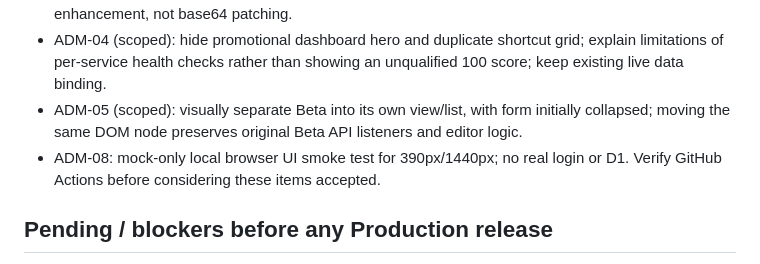
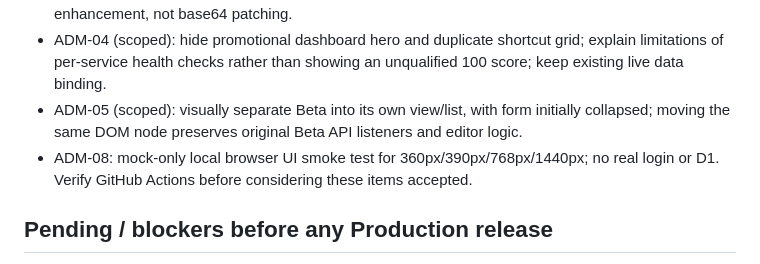
Before and after one commit to Gamevalentine/trainingbot-cloudflare, a Markdown page: docs/qa/adm-00-05-inventory-and-preview.md, the part around the change. Drawn GitHub-style.

Commit message:
ADM-00–08: update acceptance matrix for all four viewports and Beta validations

```diff
--- a/docs/qa/adm-00-05-inventory-and-preview.md
+++ b/docs/qa/adm-00-05-inventory-and-preview.md
@@ -18,7 +18,7 @@ Date: 2026-10-28. Scope: private development branch `aion-trainingbot-admin-rewo
 - ADM-02/03: six navigation groups with existing view buttons retained for compatibility; Studio remains accessible from editing context but is no longer a standalone sidebar entry. Readable progressive enhancement, not base64 patching.
 - ADM-04 (scoped): hide promotional dashboard hero and duplicate shortcut grid; explain limitations of per-service health checks rather than showing an unqualified 100 score; keep existing live data binding.
 - ADM-05 (scoped): visually separate Beta into its own view/list, with form initially collapsed; moving the same DOM node preserves original Beta API listeners and editor logic.
-- ADM-08: mock-only local browser UI smoke test for 390px/1440px; no real login or D1. Verify GitHub Actions before considering these items accepted.
+- ADM-08: mock-only local browser UI smoke test for 360px/390px/768px/1440px; no real login or D1. Verify GitHub Actions before considering these items accepted.
 
 ## Pending / blockers before any Production release
 - Proper article list/search/filter, draft/create/publish action fidelity and unsaved-form protection (ADM-05/06).
```
